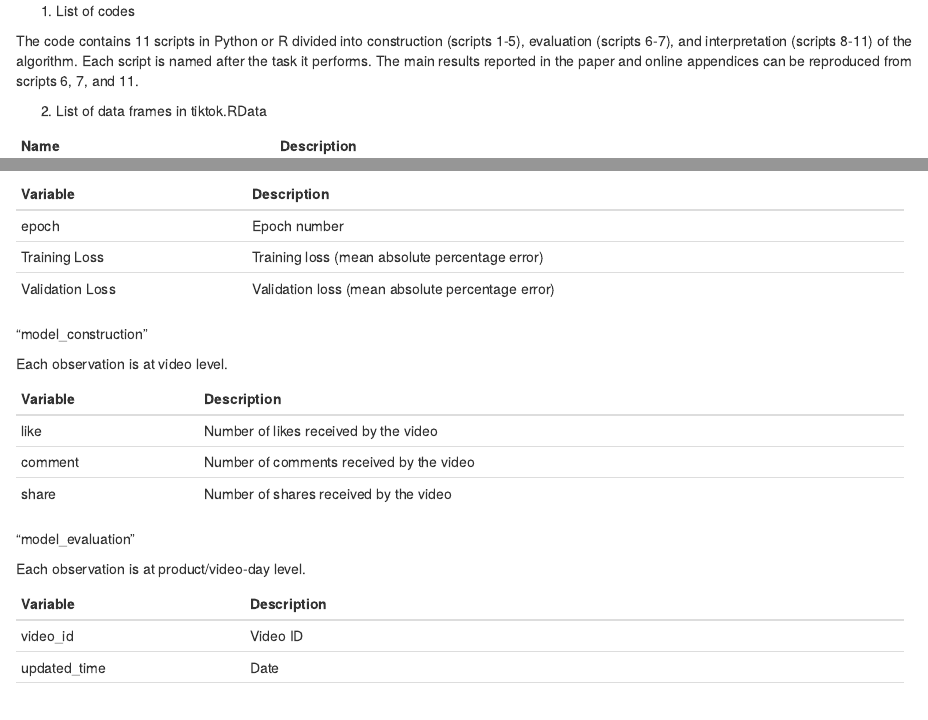
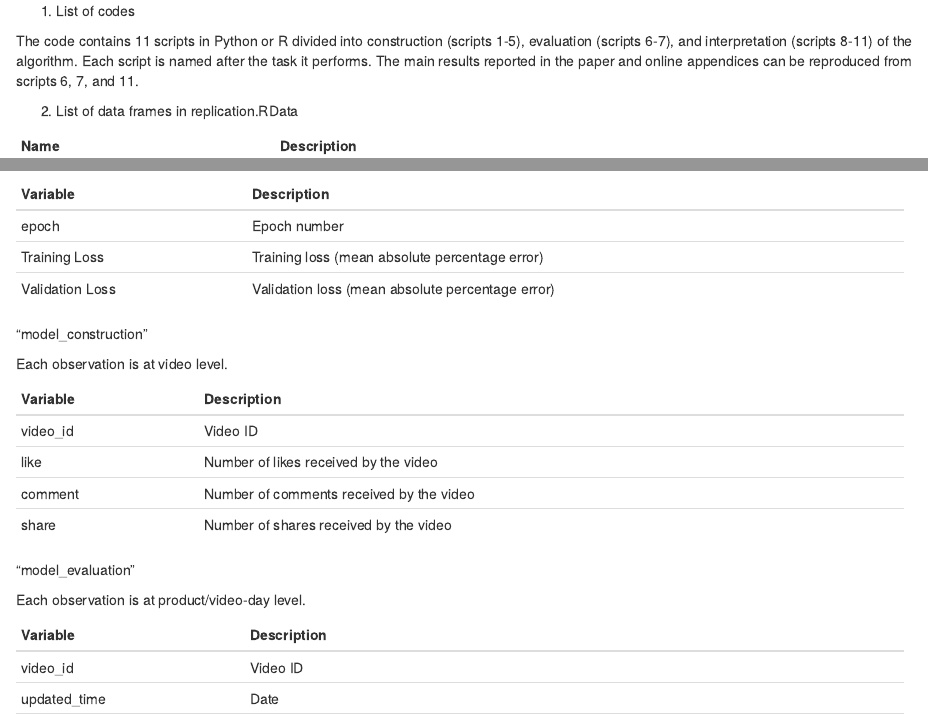
Before and after one commit to jeremyzyang/engagement_that_sells, an R Markdown document (README.rmd): the page in a window 1100 px wide, from its top, and a second part further down, joined at a grey line. Rendered offline with R 4.5, knitr and Pandoc, with nearby package versions.

Commit message:
Update README.rmd

```diff
--- a/README.rmd
+++ b/README.rmd
@@ -6,7 +6,7 @@ The code contains 11 scripts in Python or R divided into construction
 The main results reported in the paper and online appendices can be
 reproduced from scripts 6, 7, and 11.
 
-2.  List of data frames in tiktok.RData
+2.  List of data frames in replication.RData
 
   -----------------------------------------------------------------------
   Name                 Description
@@ -166,6 +166,8 @@ Each observation is at video level.
   -----------------------------------------------------------------------
   Variable       Description
   -------------- --------------------------------------------------------
+  video_id       Video ID
+
   like           Number of likes received by the video
 
   comment        Number of comments received by the video
```
